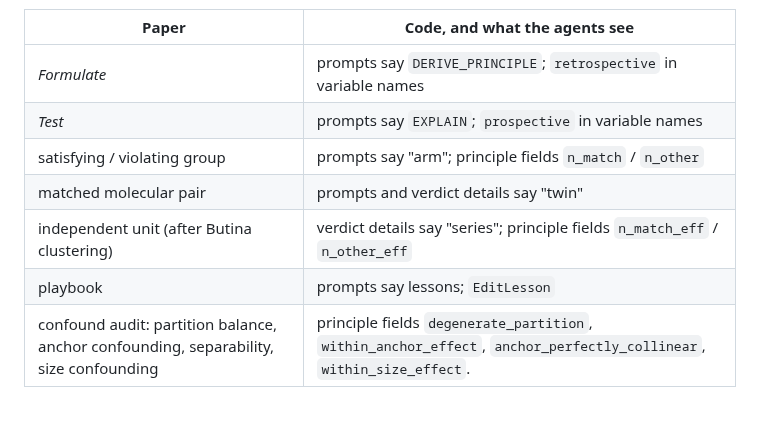
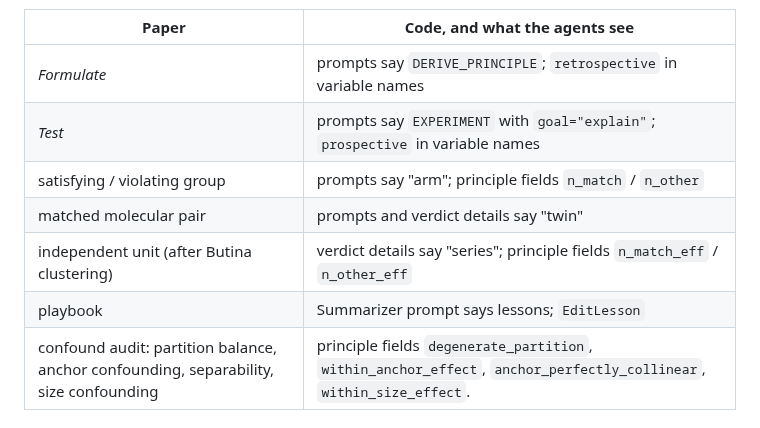
Before and after one commit to Hu-group-at-GT/PerovAgent, a Markdown page: README.md, the part around one of its changes. Drawn GitHub-style.

```diff
--- a/README.md
+++ b/README.md
@@ -83,11 +93,11 @@ To improve clarity and readability, some terminologies in the paper have been ch
 | Paper | Code, and what the agents see |
 |---|---|
 | *Formulate* | prompts say `DERIVE_PRINCIPLE`; `retrospective` in variable names |
-| *Test* | prompts say `EXPLAIN`; `prospective` in variable names |
+| *Test* | prompts say `EXPERIMENT` with `goal="explain"`; `prospective` in variable names |
 | satisfying / violating group | prompts say "arm"; principle fields `n_match` / `n_other` |
 | matched molecular pair | prompts and verdict details say "twin" |
 | independent unit (after Butina clustering) | verdict details say "series"; principle fields `n_match_eff` / `n_other_eff` |
-| playbook | prompts say lessons; `EditLesson`|
+| playbook | Summarizer prompt says lessons; `EditLesson`|
 | confound audit: partition balance, anchor confounding, separability, size confounding | principle fields `degenerate_partition`, `within_anchor_effect`, `anchor_perfectly_collinear`, `within_size_effect`.|
 
 ## License
```
Also changed, not shown: other parts of README.md (+22 -12 lines), docs/images/schematics.png (added).
